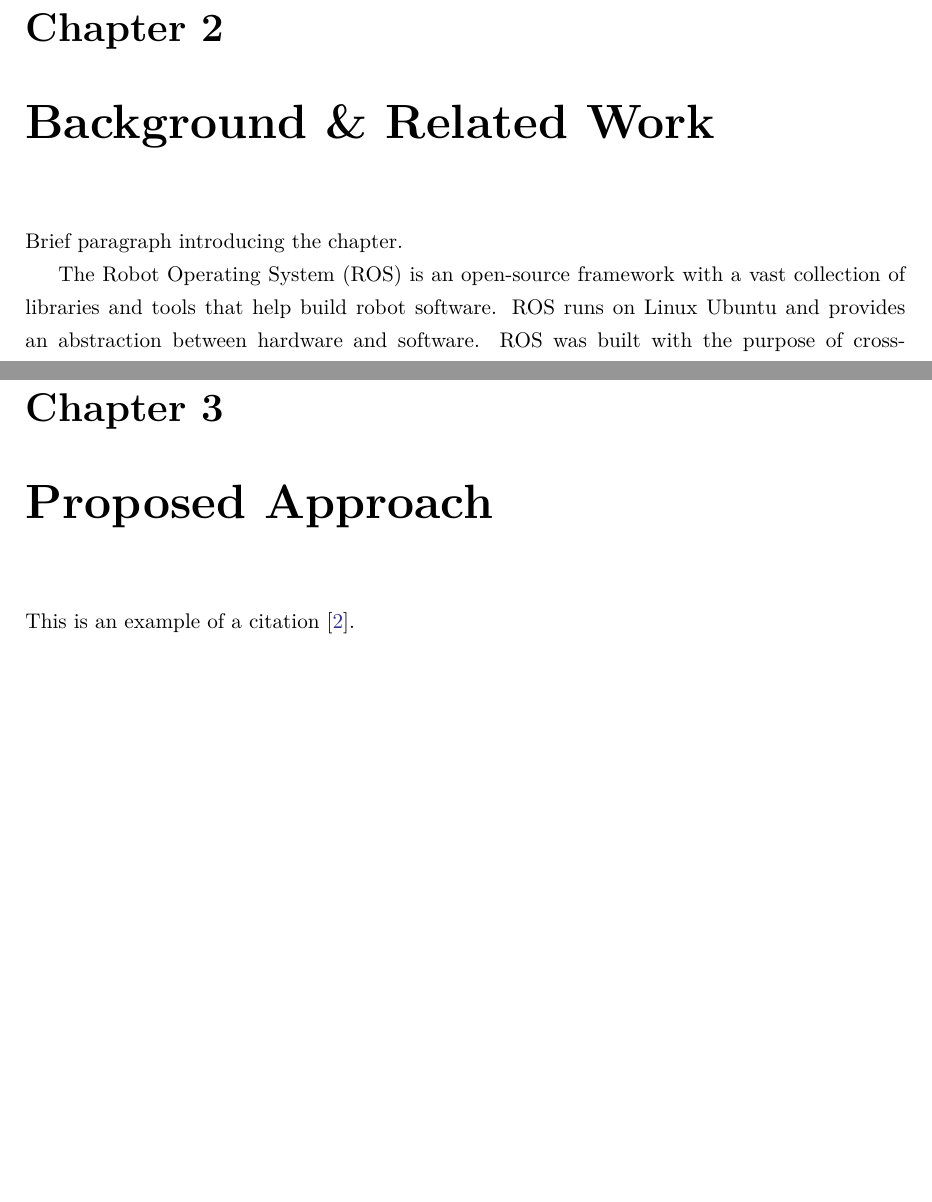
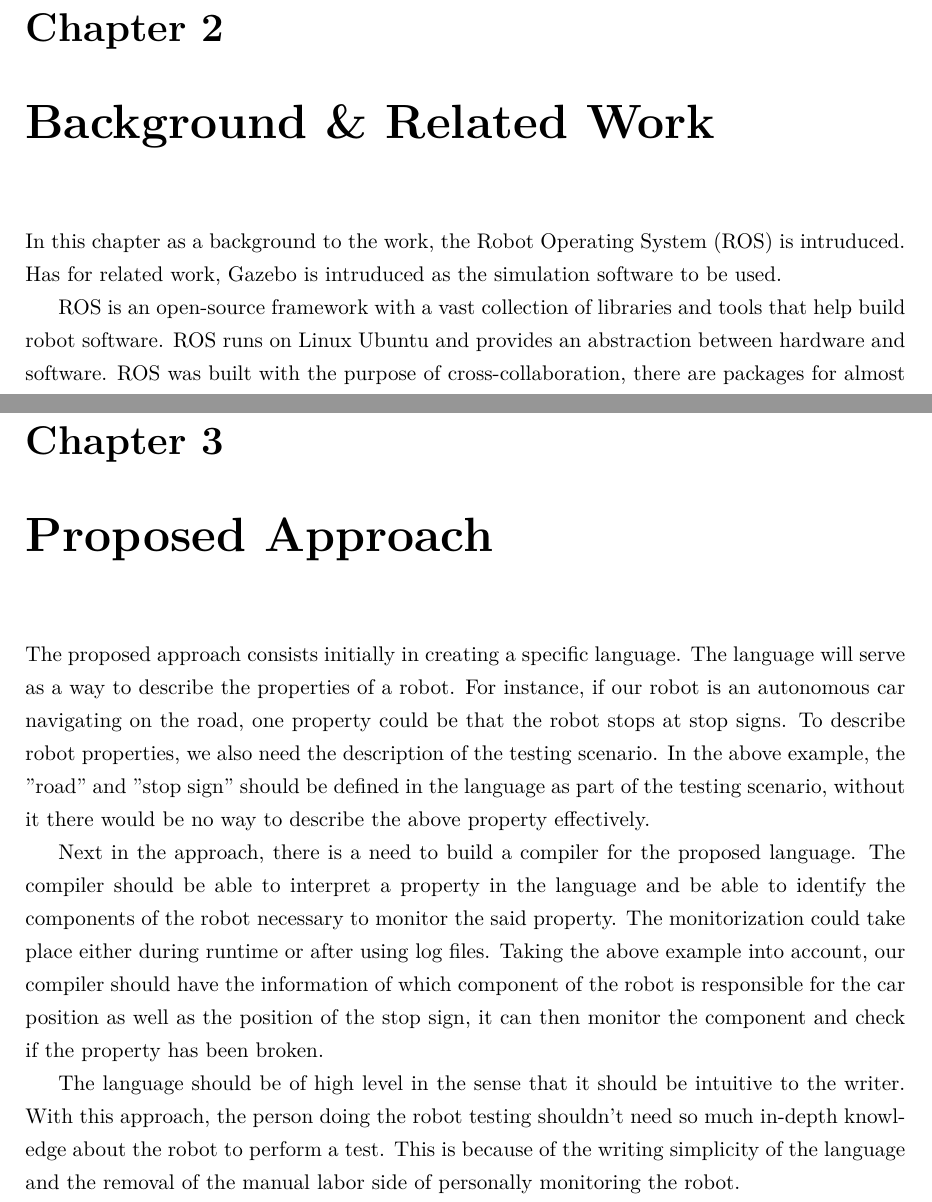
Before and after one commit to ricardocajo/thesis, a LaTeX thesis (main.tex, which reads chapters/approach.tex, chapters/background.tex): two parts of pages 21 and 23 of 27, joined at a grey line, cut so that both start at the same text, the shorter picture padded with empty space. Compiled offline with XeLaTeX.

Commit message:
Appro&back
Writting Approach and background corrections

```diff
--- a/chapters/approach.tex
+++ b/chapters/approach.tex
@@ -4,4 +4,28 @@
 \chapter{Proposed Approach}
 \label{chap:approach}
 
-This is an example of a citation~\cite{Turing90}.
+
+The proposed approach consists initially in creating a specific language.
+The language will serve as a way to describe the properties of a robot.
+For instance, if our robot is an autonomous car navigating on the road,
+one property could be that the robot stops at stop signs.
+To describe robot properties, we also need the description of the testing scenario.
+In the above example, the "road" and "stop sign" should be defined in the language as part of the
+testing scenario, without it there would be no way to describe the above property effectively.
+
+\par
+
+Next in the approach, there is a need to build a compiler for the proposed language.
+The compiler should be able to interpret a property in the language and be able to
+identify the components of the robot necessary to monitor the said property.
+The monitorization could take place either during runtime or after using log files.
+Taking the above example into account, our compiler should have the information of which
+component of the robot is responsible for the car position as well as the position of the
+stop sign, it can then monitor the component and check if the property has been broken.
+
+\par
+
+The language should be of high level in the sense that it should be intuitive to the writer.
+With this approach, the person doing the robot testing shouldn't need so much in-depth
+knowledge about the robot to perform a test. This is because of the writing simplicity of
+the language and the removal of the manual labor side of personally monitoring the robot.
--- a/chapters/background.tex
+++ b/chapters/background.tex
@@ -2,10 +2,14 @@
 \chapter{Background \& Related Work}
 \label{chap:background}
 
-Brief paragraph introducing the chapter.
+In this chapter as a background to the work,
+the Robot Operating System (ROS) is intruduced.
+Has for related work, Gazebo is intruduced as the simulation software to be used.
 
-The Robot Operating System (ROS) is an open-source framework with a
-vast collection of libraries and tools that help build robot software.
+\par
+
+ROS is an open-source framework with a vast collection
+of libraries and tools that help build robot software.
 ROS runs on Linux Ubuntu and provides an abstraction between hardware and software.
 ROS was built with the purpose of cross-collaboration, there are
 packages for almost everything and no need to reinvent the wheel.
```
Also changed, not shown: main.pdf, chapters/background.tex (2 more changed lines).
